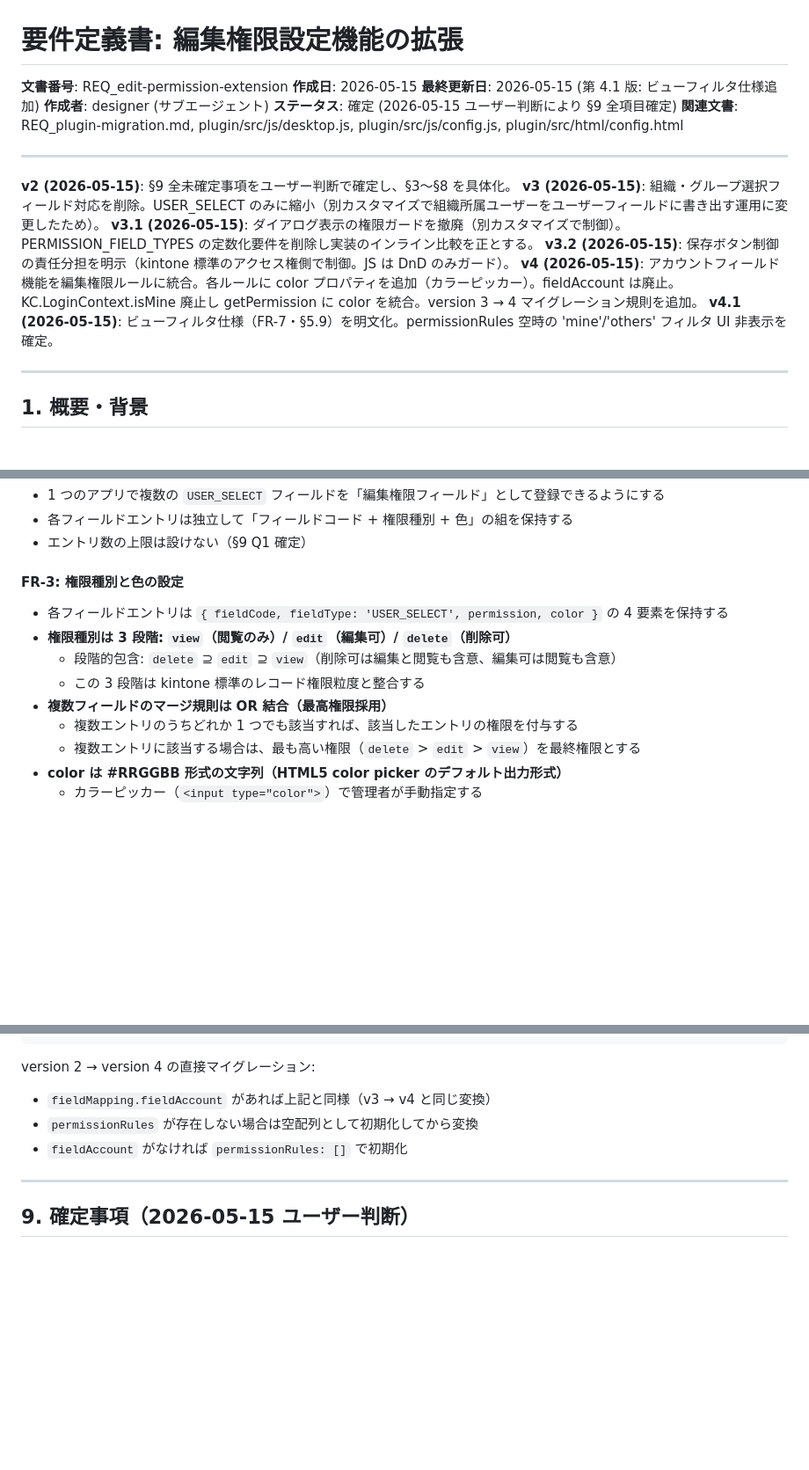
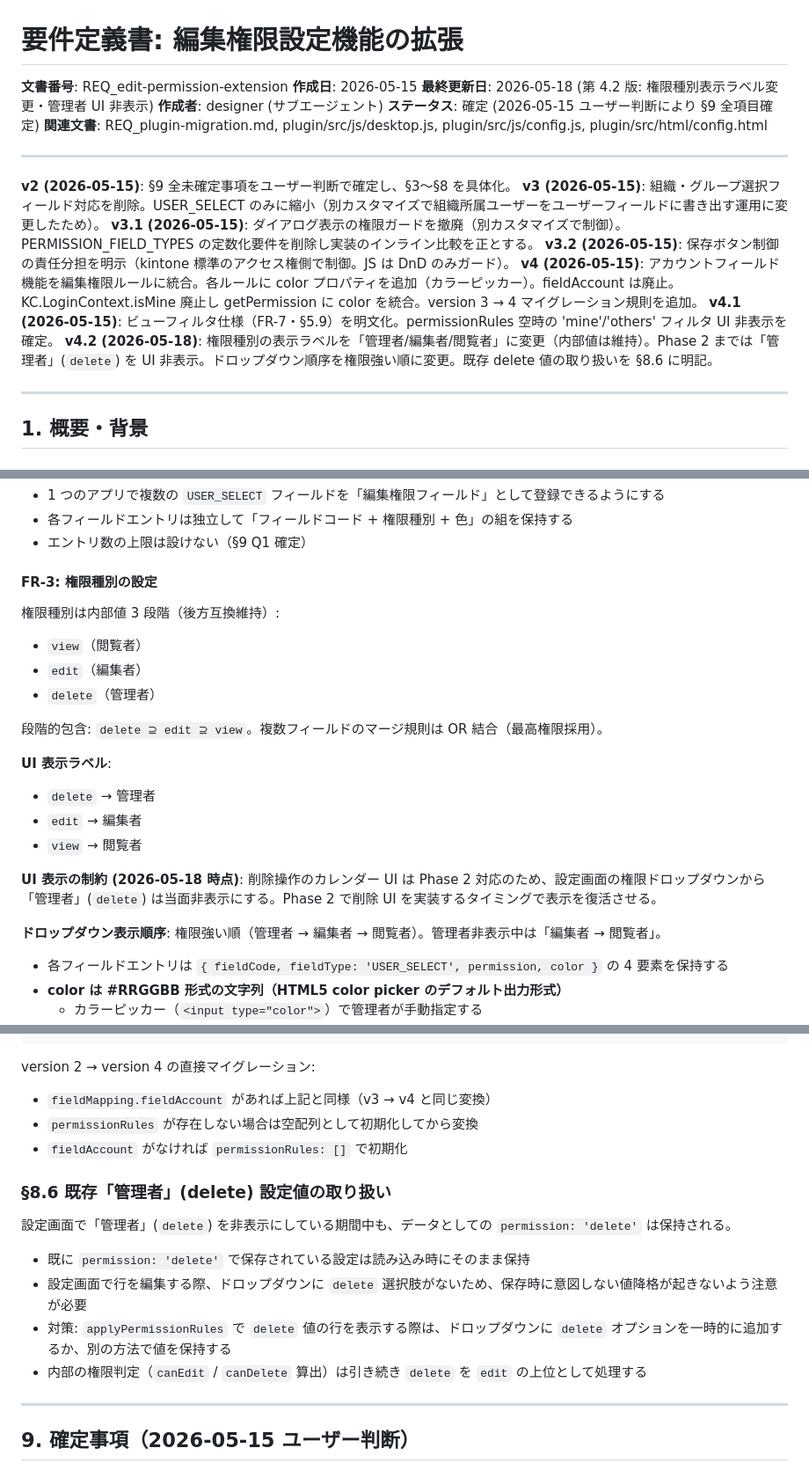
Before and after one commit to rishikawa-ship-it/kintone-calendar, a Markdown page: requirements/REQ_edit-permission-extension.md, 3 parts joined by grey strips. Shown at 88% size. GitHub-like rendering; blank space fills up the shorter version.

Commit message:
docs: REQ v4.2 - 権限ラベル変更と管理者非表示
- 権限ラベルを「管理者(delete)/編集者(edit)/閲覧者(view)」に変更（内部値は維持）
- ドロップダウン順序を権限強い順に変更
- 「管理者」(delete) は Phase 2 まで UI 非表示
- §8.6 既存 delete 値の保持方針を新設
- §9 Q14 追加

```diff
--- a/requirements/REQ_edit-permission-extension.md
+++ b/requirements/REQ_edit-permission-extension.md
@@ -2,7 +2,7 @@
 
 **文書番号**: REQ_edit-permission-extension
 **作成日**: 2026-05-15
-**最終更新日**: 2026-05-15 (第 4.1 版: ビューフィルタ仕様追加)
+**最終更新日**: 2026-05-18 (第 4.2 版: 権限種別表示ラベル変更・管理者 UI 非表示)
 **作成者**: designer (サブエージェント)
 **ステータス**: 確定 (2026-05-15 ユーザー判断により §9 全項目確定)
 **関連文書**: REQ_plugin-migration.md, plugin/src/js/desktop.js, plugin/src/js/config.js, plugin/src/html/config.html
@@ -15,6 +15,7 @@
 **v3.2 (2026-05-15)**: 保存ボタン制御の責任分担を明示（kintone 標準のアクセス権側で制御。JS は DnD のみガード）。
 **v4 (2026-05-15)**: アカウントフィールド機能を編集権限ルールに統合。各ルールに color プロパティを追加（カラーピッカー）。fieldAccount は廃止。KC.LoginContext.isMine 廃止し getPermission に color を統合。version 3 → 4 マイグレーション規則を追加。
 **v4.1 (2026-05-15)**: ビューフィルタ仕様（FR-7・§5.9）を明文化。permissionRules 空時の 'mine'/'others' フィルタ UI 非表示を確定。
+**v4.2 (2026-05-18)**: 権限種別の表示ラベルを「管理者/編集者/閲覧者」に変更（内部値は維持）。Phase 2 までは「管理者」(`delete`) を UI 非表示。ドロップダウン順序を権限強い順に変更。既存 delete 値の取り扱いを §8.6 に明記。
 
 ---
 
@@ -124,15 +125,26 @@ KC Calendar プラグインは、カレンダーイベントの DnD 移動・リ
 - 各フィールドエントリは独立して「フィールドコード + 権限種別 + 色」の組を保持する
 - エントリ数の上限は設けない（§9 Q1 確定）
 
-#### FR-3: 権限種別と色の設定
+#### FR-3: 権限種別の設定
+
+権限種別は内部値 3 段階（後方互換維持）:
+- `view`（閲覧者）
+- `edit`（編集者）
+- `delete`（管理者）
+
+段階的包含: `delete ⊇ edit ⊇ view`。複数フィールドのマージ規則は OR 結合（最高権限採用）。
+
+**UI 表示ラベル**:
+- `delete` → 管理者
+- `edit` → 編集者
+- `view` → 閲覧者
+
+**UI 表示の制約 (2026-05-18 時点)**:
+削除操作のカレンダー UI は Phase 2 対応のため、設定画面の権限ドロップダウンから「管理者」(`delete`) は当面非表示にする。Phase 2 で削除 UI を実装するタイミングで表示を復活させる。
+
+**ドロップダウン表示順序**: 権限強い順（管理者 → 編集者 → 閲覧者）。管理者非表示中は「編集者 → 閲覧者」。
 
 - 各フィールドエントリは `{ fieldCode, fieldType: 'USER_SELECT', permission, color }` の 4 要素を保持する
-- **権限種別は 3 段階: `view`（閲覧のみ）/ `edit`（編集可）/ `delete`（削除可）**
-  - 段階的包含: `delete` ⊇ `edit` ⊇ `view`（削除可は編集と閲覧も含意、編集可は閲覧も含意）
-  - この 3 段階は kintone 標準のレコード権限粒度と整合する
-- **複数フィールドのマージ規則は OR 結合（最高権限採用）**
-  - 複数エントリのうちどれか 1 つでも該当すれば、該当したエントリの権限を付与する
-  - 複数エントリに該当する場合は、最も高い権限（`delete` > `edit` > `view`）を最終権限とする
 - **color は #RRGGBB 形式の文字列（HTML5 color picker のデフォルト出力形式）**
   - カラーピッカー（`<input type="color">`）で管理者が手動指定する
   - フィールドの値を元にした色算出は行わない
@@ -655,6 +668,15 @@ version 2 → version 4 の直接マイグレーション:
 - `permissionRules` が存在しない場合は空配列として初期化してから変換
 - `fieldAccount` がなければ `permissionRules: []` で初期化
 
+### §8.6 既存「管理者」(delete) 設定値の取り扱い
+
+設定画面で「管理者」(`delete`) を非表示にしている期間中も、データとしての `permission: 'delete'` は保持される。
+
+- 既に `permission: 'delete'` で保存されている設定は読み込み時にそのまま保持
+- 設定画面で行を編集する際、ドロップダウンに `delete` 選択肢がないため、保存時に意図しない値降格が起きないよう注意が必要
+- 対策: `applyPermissionRules` で `delete` 値の行を表示する際は、ドロップダウンに `delete` オプションを一時的に追加するか、別の方法で値を保持する
+- 内部の権限判定（`canEdit` / `canDelete` 算出）は引き続き `delete` を `edit` の上位として処理する
+
 ---
 
 ## 9. 確定事項（2026-05-15 ユーザー判断）
```
Also changed, not shown: other parts of requirements/REQ_edit-permission-extension.md (+5 -3 lines).
